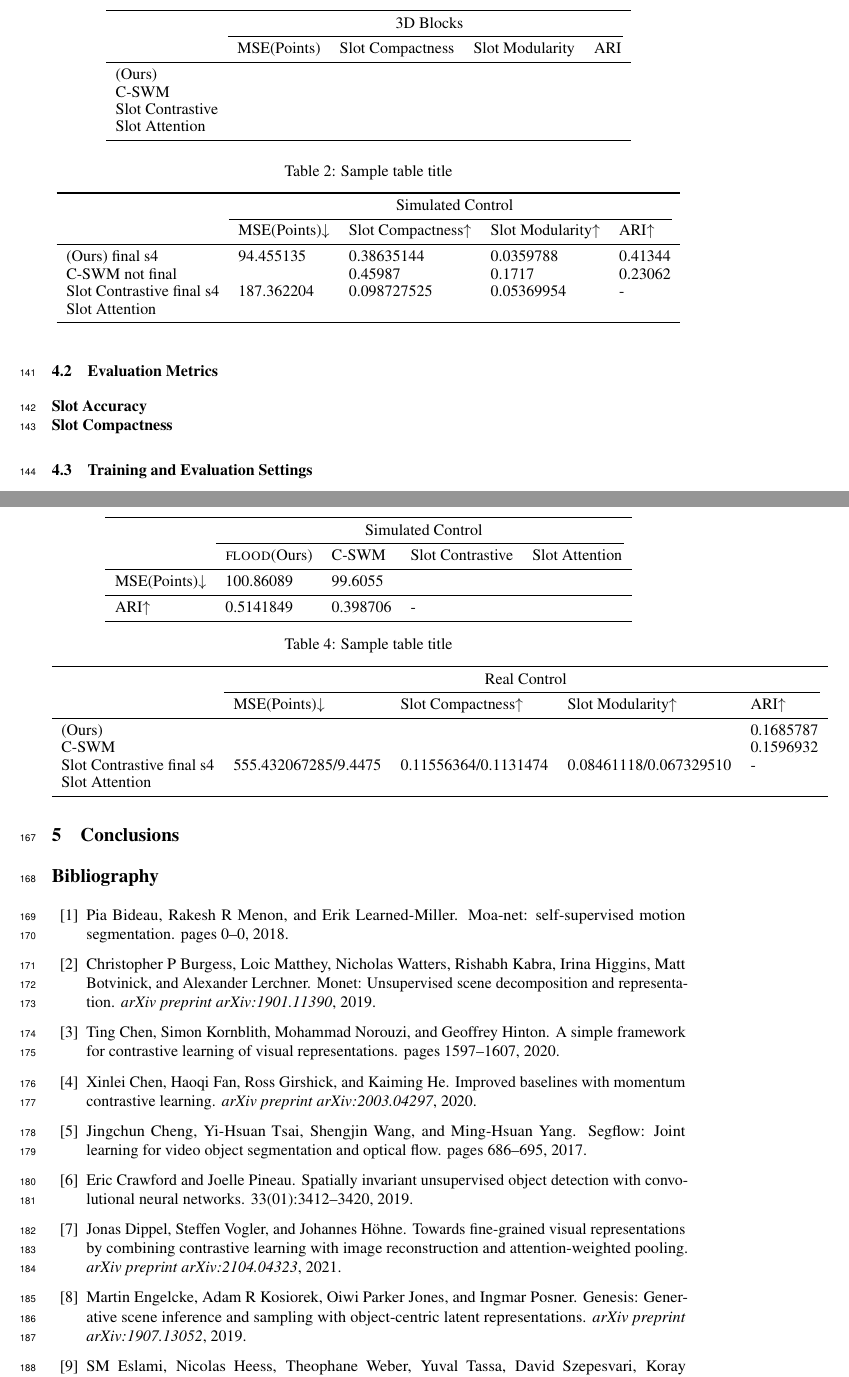
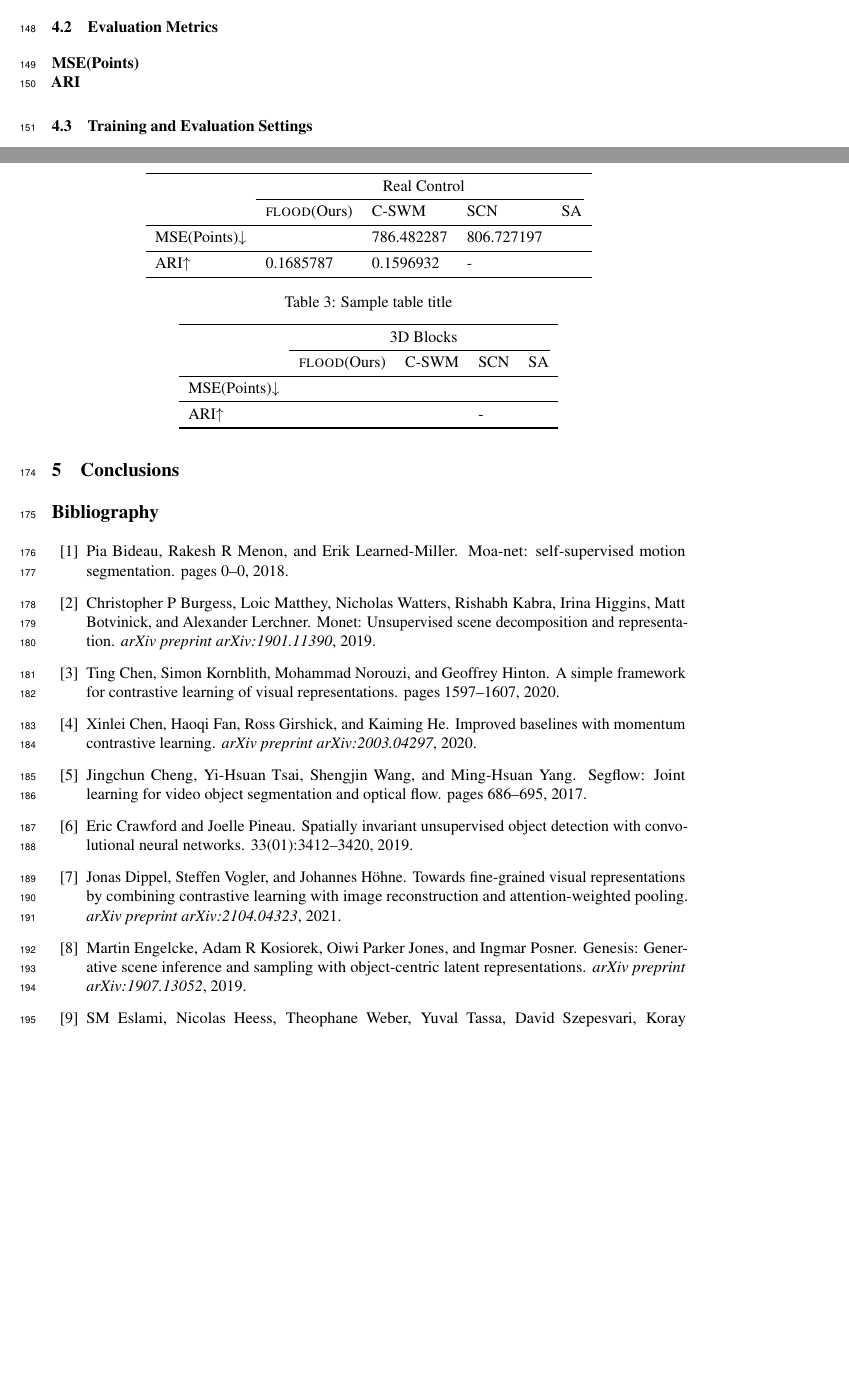
Before and after one commit to jianingq/FLOOD, a LaTeX paper (main.tex): two parts of pages 5 and 6 of 9, joined at a grey line, cut at the place of the change, the shorter picture padded with empty space. Compiled offline with pdfLaTeX.

Commit message:
Updates from Overleaf

```diff
--- a/main.tex
+++ b/main.tex
@@ -6,7 +6,7 @@
 
 % ready for submission
 \usepackage{neurips_2021}
-
+\usepackage{comment}
 % to compile a preprint version, e.g., for submission to arXiv, add add the
 % [preprint] option:
 %     \usepackage[preprint]{neurips_2021}
@@ -272,8 +274,8 @@ In robotics contexts, where motion is attributable to known robot actions, sever
 \jd{If space, a figure up front just displaying a collection of images from each dataset to illustrate their corresponding visual domains.}
 
 \subsection{Evaluation Metrics}
-\textbf{Slot Accuracy}\\
-\textbf{Slot Compactness}
+\textbf{MSE(Points)}\\
+\textbf{ARI}
 \subsection{Training and Evaluation Settings}
 \subsection{Baselines}
 
@@ -304,3 +324,36 @@ Metrics: 1) Slot Accuracy
+  \label{sample-table}
+  \centering
+  \begin{tabular}{lllll}
+    \toprule
+    \multicolumn{1}{c}{} & \multicolumn{4}{c}{Real Control} \\
+    \cmidrule(r){2-5}
+      & \textsc{flood}(Ours)      & C-SWM    & SCN     & SA  \\
+    \midrule
+   MSE(Points)$\downarrow$  &   &  786.482287   & 806.727197&      \\
+   \midrule
+    ARI$\uparrow$     & 0.1685787  &  0.1596932  & - &   \\
+    \bottomrule
+  \end{tabular}
+\end{table}
+
+\begin{table}
+  \caption{Sample table title}
+  \label{sample-table}
+  \centering
+  \begin{tabular}{lllll}
+    \toprule
+    \multicolumn{1}{c}{} & \multicolumn{4}{c}{3D Blocks} \\
+    \cmidrule(r){2-5}
+      & \textsc{flood}(Ours)      & C-SWM    & SCN     & SA  \\
+    \midrule
+   MSE(Points)$\downarrow$  &   &     & &      \\
+   \midrule
+    ARI$\uparrow$     &    &     & - &   \\
+    \bottomrule
+  \end{tabular}
+\end{table}
+
+\begin{comment}
 \begin{table}
   \caption{Sample table title}
   \label{sample-table}
@@ -342,23 +395,6 @@ Metrics: 1) Slot Accuracy
   \centering
   \begin{tabular}{lllll}
     \toprule
-    \multicolumn{1}{c}{} & \multicolumn{4}{c}{Simulated Control} \\
-    \cmidrule(r){2-5}
-      & \textsc{flood}(Ours)      & C-SWM    & Slot Contrastive     & Slot Attention  \\
-    \midrule
-   MSE(Points)$\downarrow$  & 100.86089 &  99.6055  & &      \\
-   \midrule
-    ARI$\uparrow$     &  0.5141849  & 0.398706  & - &   \\
-    \bottomrule
-  \end{tabular}
-\end{table}
-
-\begin{table}
-  \caption{Sample table title}
-  \label{sample-table}
-  \centering
-  \begin{tabular}{lllll}
-    \toprule
     \multicolumn{1}{c}{} & \multicolumn{4}{c}{Real Control} \\
     \cmidrule(r){2-5}
       & MSE(Points)$\downarrow$     & Slot Compactness$\uparrow$     & Slot Modularity$\uparrow$      & ARI$\uparrow$   \\
@@ -370,8 +406,7 @@ Metrics: 1) Slot Accuracy
     \bottomrule
   \end{tabular}
 \end{table}
-
-
+\end{comment}
 \section{Conclusions}\label{sec:conclusions}
 
 
```
Also changed, not shown: main.tex (20 more changed lines).
